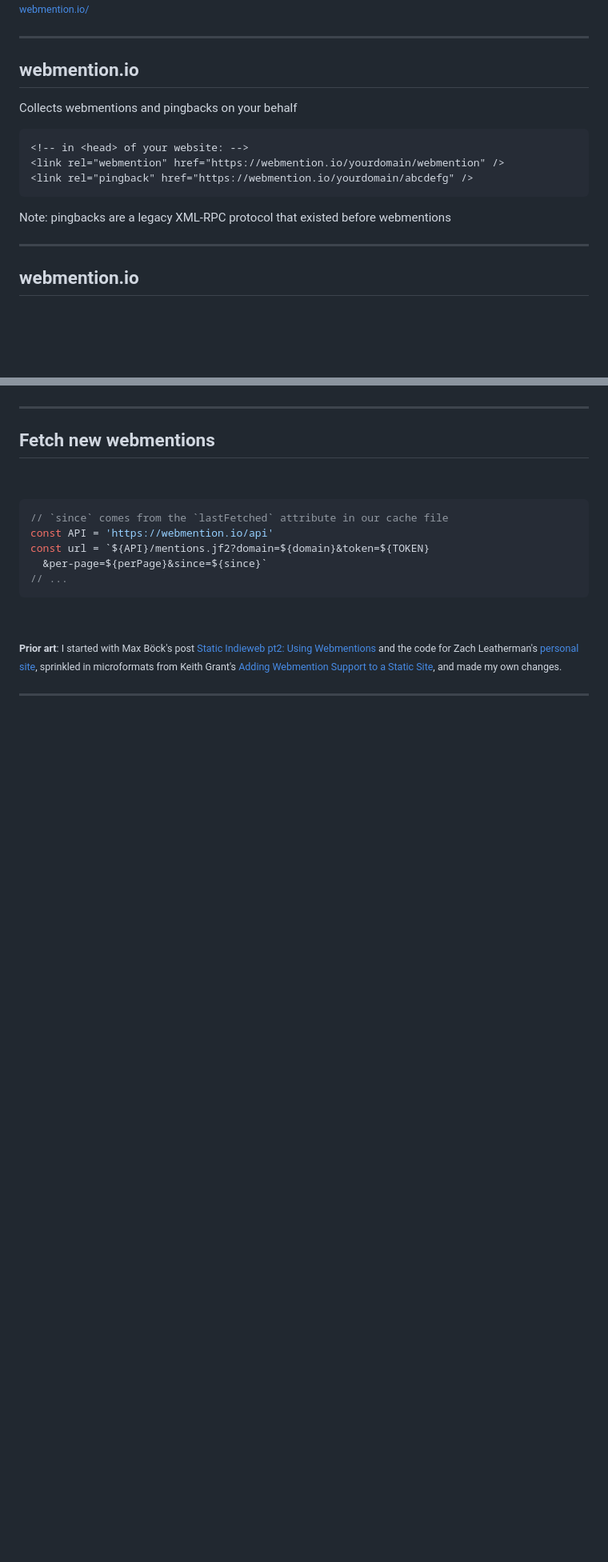
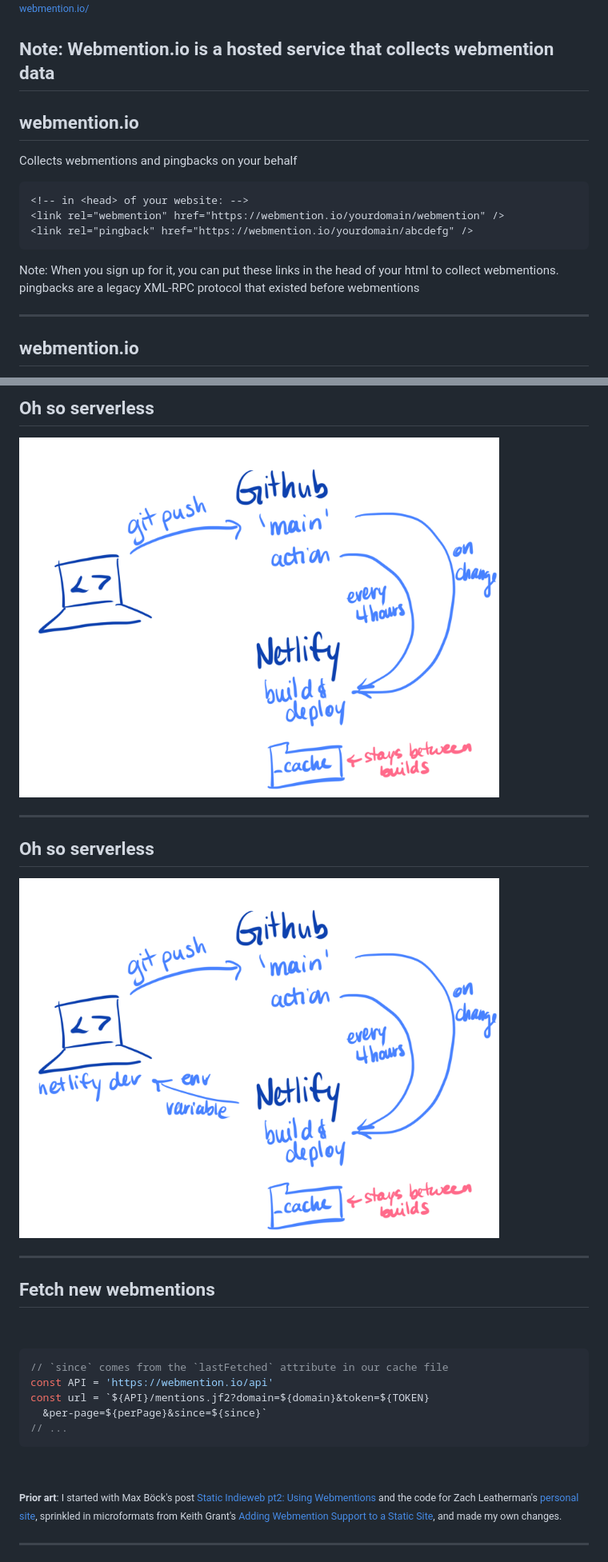
Before and after one commit to siakaramalegos/webmentions-11ty-25min, a Markdown page: index.md, 2 parts joined by grey strips. Shown: that part at 80% size. GitHub-like rendering; pictures changed too: images/devops3.png (added), images/devops4.png (added); blank space fills up the shorter version.

````diff
--- a/index.md
+++ b/index.md
@@ -83,6 +83,7 @@ Note: Show site with webmentions at bottom. Point out that this isn't a commenti
 
 <small>[webmention.io/](https://webmention.io/)</small>
 
+Note: Webmention.io is a hosted service that collects webmention data
 ---
 
 ## webmention.io
@@ -95,7 +96,7 @@ Collects webmentions and pingbacks on your behalf
 <link rel="pingback" href="https://webmention.io/yourdomain/abcdefg" />
 ```
 
-Note: pingbacks are a legacy XML-RPC protocol that existed before webmentions
+Note: When you sign up for it, you can put these links in the head of your html to collect webmentions. pingbacks are a legacy XML-RPC protocol that existed before webmentions
 
 ---
 
@@ -179,3 +228,12 @@ Note: This talk won't be an in-depth tutorial - we'll focus on the high-level ho
+## Oh so serverless
+
+<img src="./images/devops3.png" alt="Sia dressed up as a champagne bottle at Mardi Gras" height="450px" class="no-outline">
+
+---
+
+## Oh so serverless
+
+<img src="./images/devops4.png" alt="Sia dressed up as a champagne bottle at Mardi Gras" height="450px" class="no-outline">
 
 ---
 
````
Also changed, not shown: other parts of index.md (+70 -2 lines), images/devops1.png (added), images/devops2.png (added), 1 other file.
